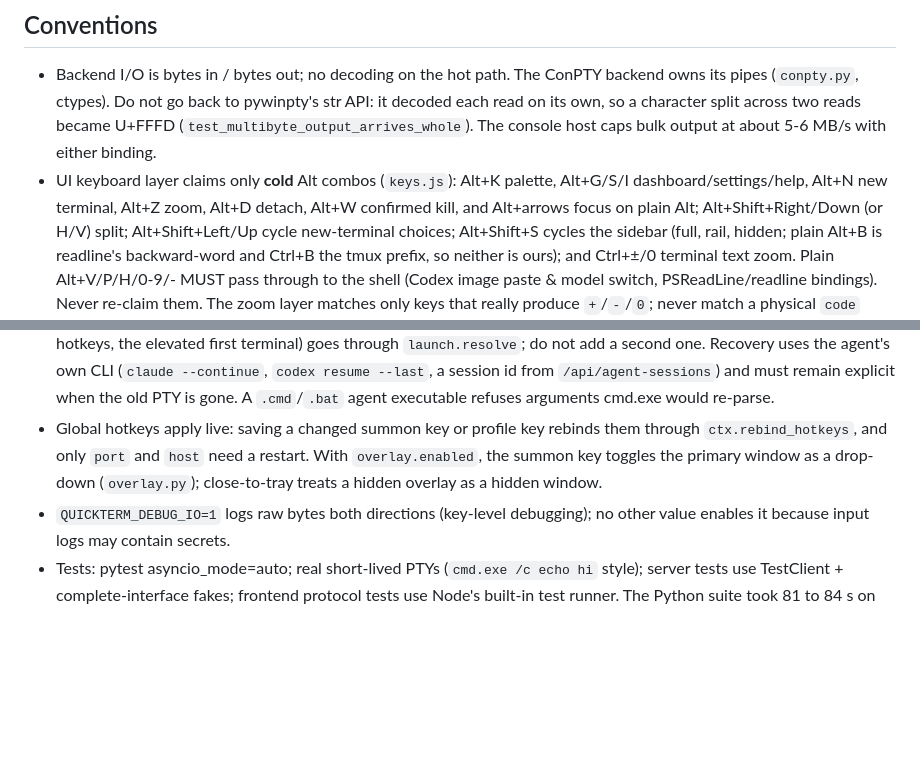
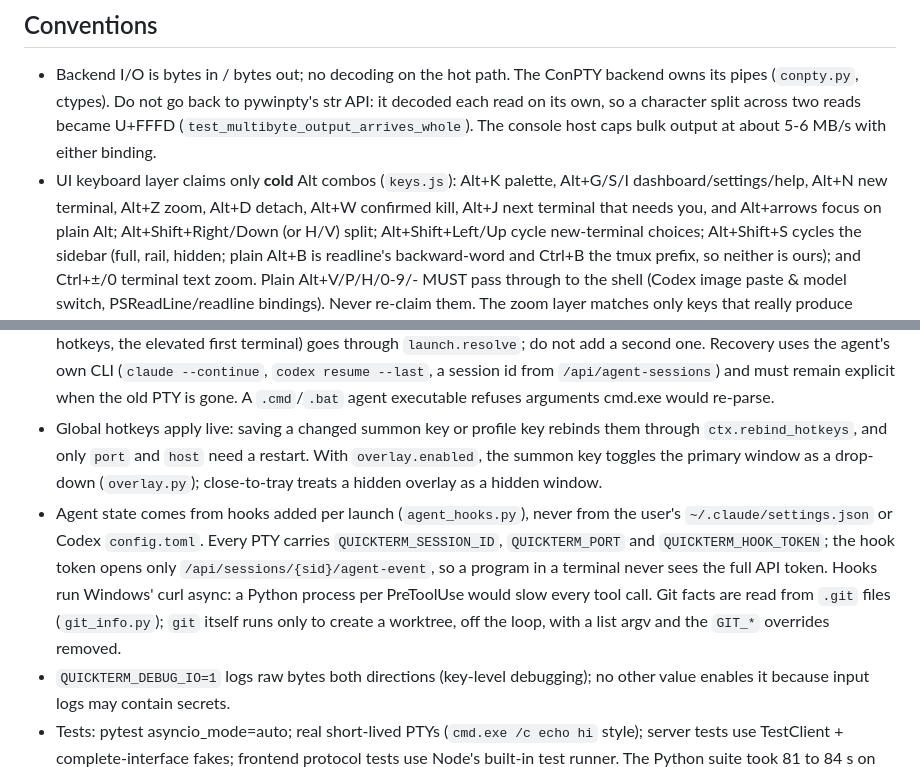
Before and after one commit to devincii-io/quickterm, a Markdown page: AGENTS.md, 2 parts joined by grey strips. Rendered like a GitHub page; blank space fills up the shorter version.

```diff
--- a/AGENTS.md
+++ b/AGENTS.md
@@ -64,7 +64,7 @@ the Setup asset, verifies it against SHA256SUMS.txt, and launches it.
   console host caps bulk output at about 5-6 MB/s with either binding.
 - UI keyboard layer claims only **cold** Alt combos (`keys.js`): Alt+K palette,
   Alt+G/S/I dashboard/settings/help, Alt+N new terminal, Alt+Z zoom, Alt+D
-  detach, Alt+W confirmed kill, and
+  detach, Alt+W confirmed kill, Alt+J next terminal that needs you, and
   Alt+arrows focus on plain Alt; Alt+Shift+Right/Down
   (or H/V) split; Alt+Shift+Left/Up cycle new-terminal choices; Alt+Shift+S
   cycles the sidebar (full, rail, hidden; plain Alt+B is readline's
@@ -267,6 +267,14 @@ the Setup asset, verifies it against SHA256SUMS.txt, and launches it.
   restart. With `overlay.enabled`, the summon key toggles the primary window
   as a drop-down (`overlay.py`); close-to-tray treats a hidden overlay as a
   hidden window.
+- Agent state comes from hooks added per launch (`agent_hooks.py`), never
+  from the user's `~/.claude/settings.json` or Codex `config.toml`. Every PTY
+  carries `QUICKTERM_SESSION_ID`, `QUICKTERM_PORT` and `QUICKTERM_HOOK_TOKEN`;
+  the hook token opens only `/api/sessions/{sid}/agent-event`, so a program in
+  a terminal never sees the full API token. Hooks run Windows' curl async: a
+  Python process per PreToolUse would slow every tool call. Git facts are read
+  from `.git` files (`git_info.py`); `git` itself runs only to create a
+  worktree, off the loop, with a list argv and the `GIT_*` overrides removed.
 - `QUICKTERM_DEBUG_IO=1` logs raw bytes both directions (key-level debugging);
   no other value enables it because input logs may contain secrets.
 - Tests: pytest asyncio_mode=auto; real short-lived PTYs (`cmd.exe /c echo hi`
```
Also changed, not shown: docs/CONTRACTS.md (+60 -1 lines).
